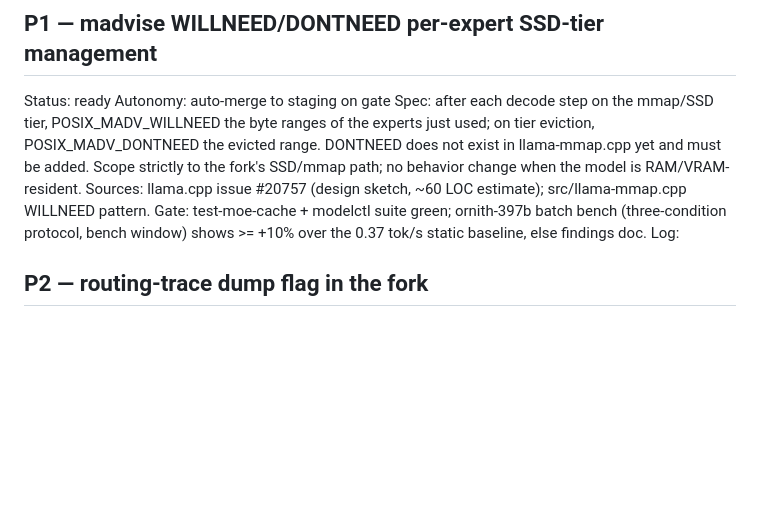
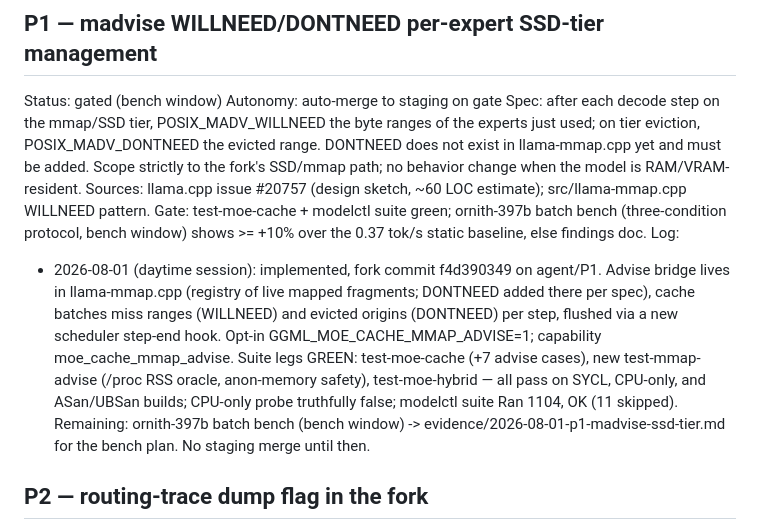
Before and after one commit to aahladky/modelctl, a Markdown page: docs/plans/BACKLOG.md, the part around the change. Drawn GitHub-style; blank space fills up the shorter version.

Commit message:
P1: madvise SSD-tier management implemented; gated on the bench window
Fork agent/P1 f4d390349 carries the implementation. All suite legs are
green (test-moe-cache +7 advise cases, new test-mmap-advise, hybrid
regression, on SYCL/CPU-only/ASan+UBSan builds; modelctl 1104 OK; the
CPU-only capability-truthfulness invariant holds for the new
moe_cache_mmap_advise key). The ornith-397b three-condition batch
bench remains, so BACKLOG marks P1 gated (bench window) and the
evidence doc records the bench plan. Runtime doc gains the
GGML_MOE_CACHE_MMAP_ADVISE section.

Co-Authored-By: Claude Fable 5 <noreply@anthropic.com>

```diff
--- a/docs/plans/BACKLOG.md
+++ b/docs/plans/BACKLOG.md
@@ -13,7 +13,7 @@ item's sources.
 ---
 
 ## P1 — madvise WILLNEED/DONTNEED per-expert SSD-tier management
-Status: ready
+Status: gated (bench window)
 Autonomy: auto-merge to staging on gate
 Spec: after each decode step on the mmap/SSD tier, POSIX_MADV_WILLNEED
 the byte ranges of the experts just used; on tier eviction,
@@ -26,6 +26,18 @@ Gate: test-moe-cache + modelctl suite green; ornith-397b batch bench
 (three-condition protocol, bench window) shows >= +10% over the 0.37
 tok/s static baseline, else findings doc.
 Log:
+- 2026-08-01 (daytime session): implemented, fork commit f4d390349 on
+  agent/P1. Advise bridge lives in llama-mmap.cpp (registry of live
+  mapped fragments; DONTNEED added there per spec), cache batches miss
+  ranges (WILLNEED) and evicted origins (DONTNEED) per step, flushed
+  via a new scheduler step-end hook. Opt-in GGML_MOE_CACHE_MMAP_ADVISE=1;
+  capability moe_cache_mmap_advise. Suite legs GREEN: test-moe-cache
+  (+7 advise cases), new test-mmap-advise (/proc RSS oracle,
+  anon-memory safety), test-moe-hybrid — all pass on SYCL, CPU-only,
+  and ASan/UBSan builds; CPU-only probe truthfully false; modelctl
+  suite Ran 1104, OK (11 skipped). Remaining: ornith-397b batch bench
+  (bench window) -> evidence/2026-08-01-p1-madvise-ssd-tier.md for the
+  bench plan. No staging merge until then.
 
 ## P2 — routing-trace dump flag in the fork
 Status: ready
```
Also changed, not shown: 2 other files.
